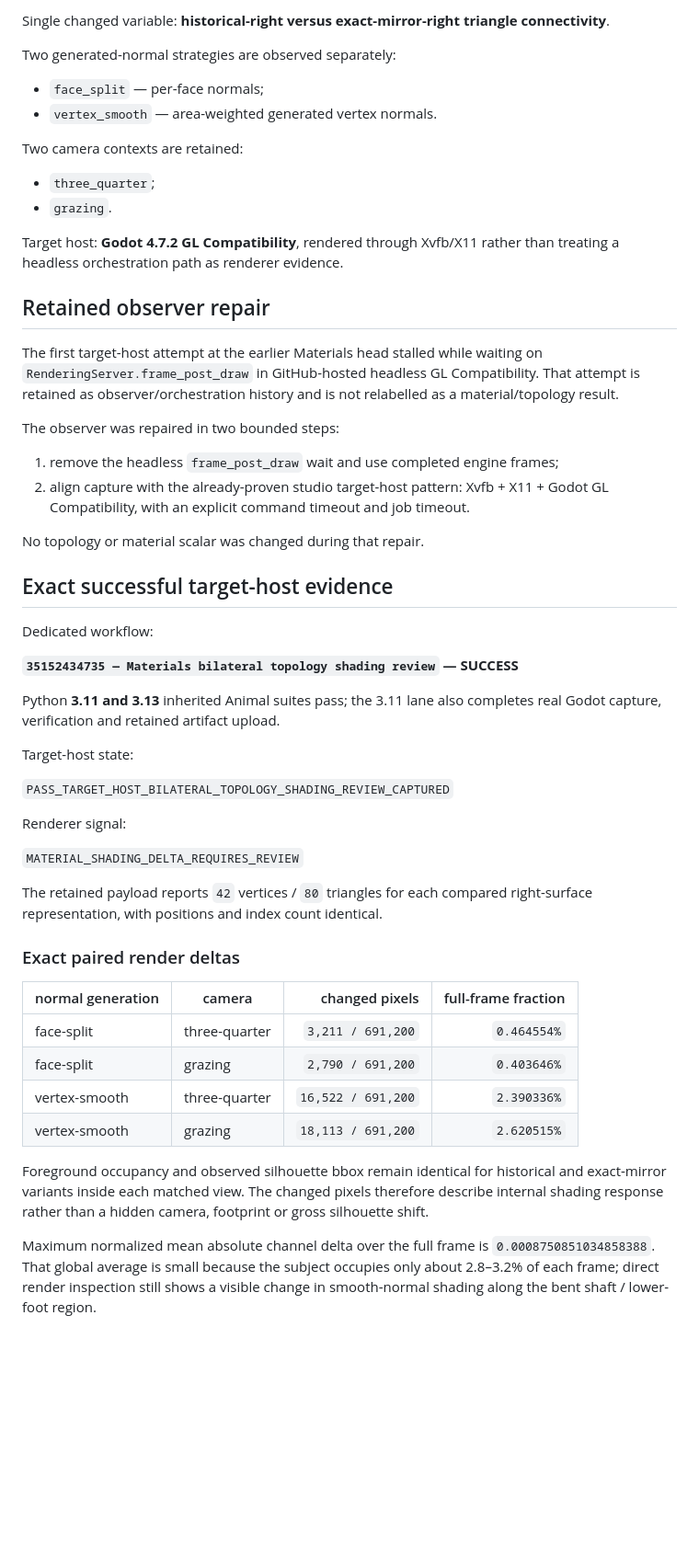
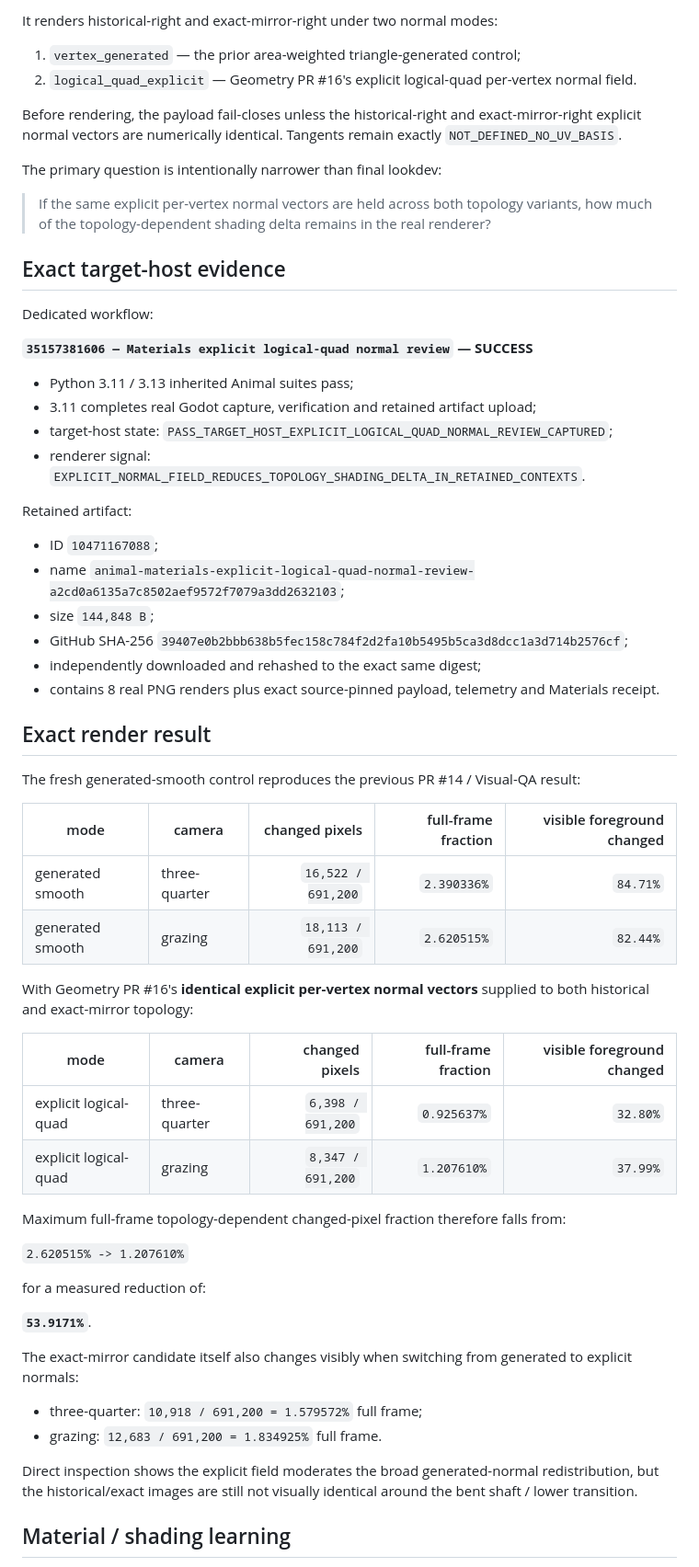
Before and after one commit to mike-axiom-mir/axm-create-me, a Markdown page: studio/status/05_materials_lookdev.md, the part around one of its changes. Shown at 92% size. GitHub-like rendering; blank space fills up the shorter version.

Commit message:
Update Materials status with explicit-normal target-host review

```diff
--- a/studio/status/05_materials_lookdev.md
+++ b/studio/status/05_materials_lookdev.md
@@ -52,56 +71,65 @@ The review payload fail-closes on the exact Geometry donor head/blob and exact R
 
-Single changed variable: **historical-right versus exact-mirror-right triangle connectivity**.
+It renders historical-right and exact-mirror-right under two normal modes:
 
-Two generated-normal strategies are observed separately:
+1. `vertex_generated` — the prior area-weighted triangle-generated control;
+2. `logical_quad_explicit` — Geometry PR #16's explicit logical-quad per-vertex normal field.
 
-- `face_split` — per-face normals;
-- `vertex_smooth` — area-weighted generated vertex normals.
+Before rendering, the payload fail-closes unless the historical-right and exact-mirror-right explicit normal vectors are numerically identical. Tangents remain exactly `NOT_DEFINED_NO_UV_BASIS`.
 
-Two camera contexts are retained:
+The primary question is intentionally narrower than final lookdev:
 
-- `three_quarter`;
-- `grazing`.
+> If the same explicit per-vertex normal vectors are held across both topology variants, how much of the topology-dependent shading delta remains in the real renderer?
 
-Target host: **Godot 4.7.2 GL Compatibility**, rendered through Xvfb/X11 rather than treating a headless orchestration path as renderer evidence.
-
-## Retained observer repair
-
-The first target-host attempt at the earlier Materials head stalled while waiting on `RenderingServer.frame_post_draw` in GitHub-hosted headless GL Compatibility. That attempt is retained as observer/orchestration history and is not relabelled as a material/topology result.
-
-The observer was repaired in two bounded steps:
-
-1. remove the headless `frame_post_draw` wait and use completed engine frames;
-2. align capture with the already-proven studio target-host pattern: Xvfb + X11 + Godot GL Compatibility, with an explicit command timeout and job timeout.
-
-No topology or material scalar was changed during that repair.
-
-## Exact successful target-host evidence
+## Exact target-host evidence
 
 Dedicated workflow:
 
-**`35152434735 — Materials bilateral topology shading review` — SUCCESS**
+**`35157381606 — Materials explicit logical-quad normal review` — SUCCESS**
 
-Python **3.11 and 3.13** inherited Animal suites pass; the 3.11 lane also completes real Godot capture, verification and retained artifact upload.
+- Python 3.11 / 3.13 inherited Animal suites pass;
+- 3.11 completes real Godot capture, verification and retained artifact upload;
+- target-host state: `PASS_TARGET_HOST_EXPLICIT_LOGICAL_QUAD_NORMAL_REVIEW_CAPTURED`;
+- renderer signal: `EXPLICIT_NORMAL_FIELD_REDUCES_TOPOLOGY_SHADING_DELTA_IN_RETAINED_CONTEXTS`.
 
-Target-host state:
+Retained artifact:
 
-`PASS_TARGET_HOST_BILATERAL_TOPOLOGY_SHADING_REVIEW_CAPTURED`
+- ID `10471167088`;
+- name `animal-materials-explicit-logical-quad-normal-review-a2cd0a6135a7c8502aef9572f7079a3dd2632103`;
+- size `144,848 B`;
+- GitHub SHA-256 `39407e0b2bbb638b5fec158c784f2d2fa10b5495b5ca3d8dcc1a3d714b2576cf`;
+- independently downloaded and rehashed to the exact same digest;
+- contains 8 real PNG renders plus exact source-pinned payload, telemetry and Materials receipt.
 
-Renderer signal:
+## Exact render result
 
-`MATERIAL_SHADING_DELTA_REQUIRES_REVIEW`
+The fresh generated-smooth control reproduces the previous PR #14 / Visual-QA result:
 
-The retained payload reports `42` vertices / `80` triangles for each compared right-surface representation, with positions and index count identical.
+| mode | camera | changed pixels | full-frame fraction | visible foreground changed |
+|---|---|---:|---:|---:|
+| generated smooth | three-quarter | `16,522 / 691,200` | `2.390336%` | `84.71%` |
+| generated smooth | grazing | `18,113 / 691,200` | `2.620515%` | `82.44%` |
 
-### Exact paired render deltas
+With Geometry PR #16's **identical explicit per-vertex normal vectors** supplied to both historical and exact-mirror topology:
 
-| normal generation | camera | changed pixels | full-frame fraction |
-|---|---|---:|---:|
-| face-split | three-quarter | `3,211 / 691,200` | `0.464554%` |
-| face-split | grazing | `2,790 / 691,200` | `0.403646%` |
-| vertex-smooth | three-quarter | `16,522 / 691,200` | `2.390336%` |
-| vertex-smooth | grazing | `18,113 / 691,200` | `2.620515%` |
+| mode | camera | changed pixels | full-frame fraction | visible foreground changed |
+|---|---|---:|---:|---:|
+| explicit logical-quad | three-quarter | `6,398 / 691,200` | `0.925637%` | `32.80%` |
+| explicit logical-quad | grazing | `8,347 / 691,200` | `1.207610%` | `37.99%` |
 
-Foreground occupancy and observed silhouette bbox remain identical for historical and exact-mirror variants inside each matched view. The changed pixels therefore describe internal shading response rather than a hidden camera, footprint or gross silhouette shift.
+Maximum full-frame topology-dependent changed-pixel fraction therefore falls from:
 
-Maximum normalized mean absolute channel delta over the full frame is `0.0008750851034858388`. That global average is small because the subject occupies only about 2.8–3.2% of each frame; direct render inspection still shows a visible change in smooth-normal shading along the bent shaft / lower-foot region.
+`2.620515% -> 1.207610%`
+
+for a measured reduction of:
+
+**`53.9171%`**.
+
+The exact-mirror candidate itself also changes visibly when switching from generated to explicit normals:
+
+- three-quarter: `10,918 / 691,200 = 1.579572%` full frame;
+- grazing: `12,683 / 691,200 = 1.834925%` full frame.
+
+Direct inspection shows the explicit field moderates the broad generated-normal redistribution, but the historical/exact images are still not visually identical around the bent shaft / lower transition.
+
+## Material / shading learning
+
```
Also changed, not shown: other parts of studio/status/05_materials_lookdev.md (+86 -60 lines).
